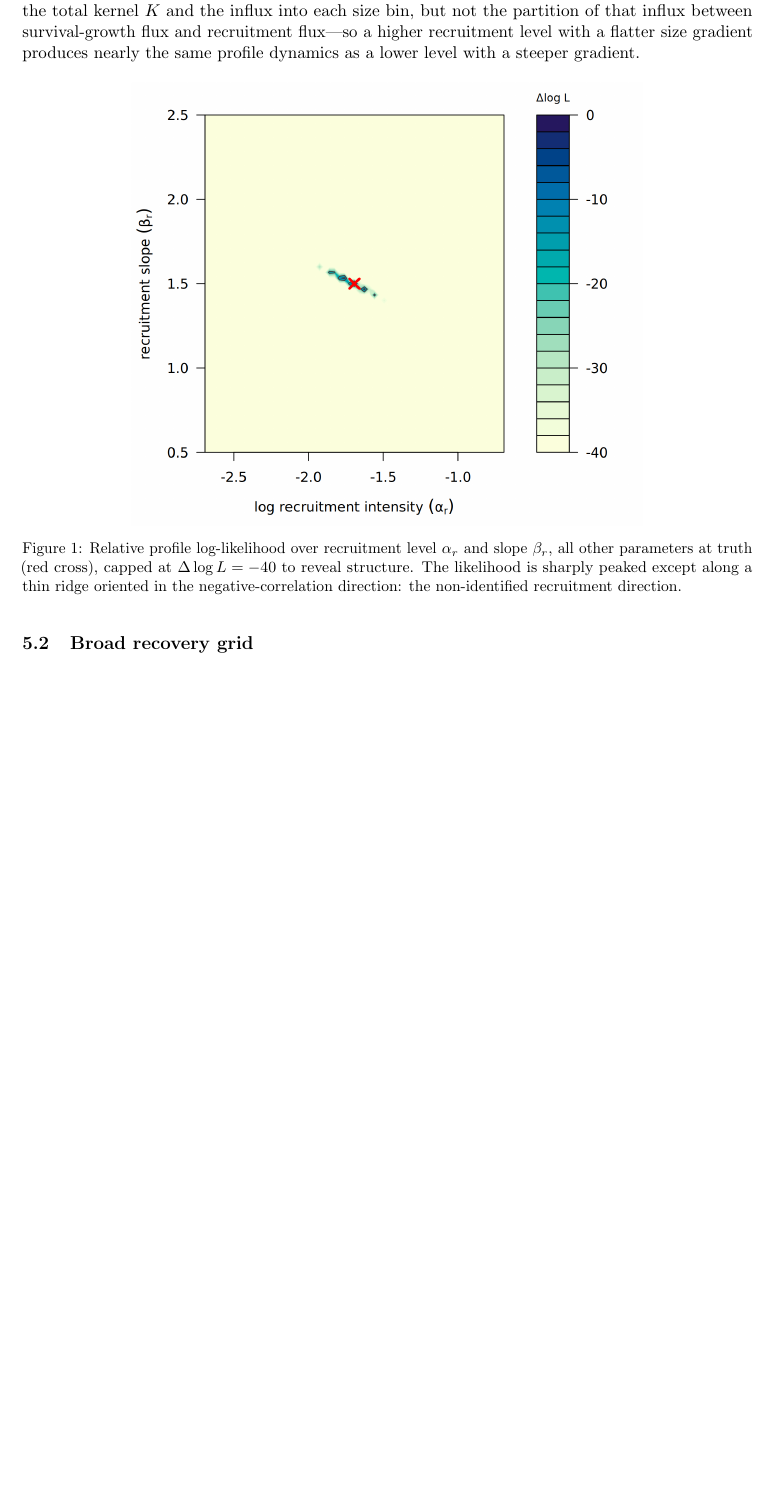
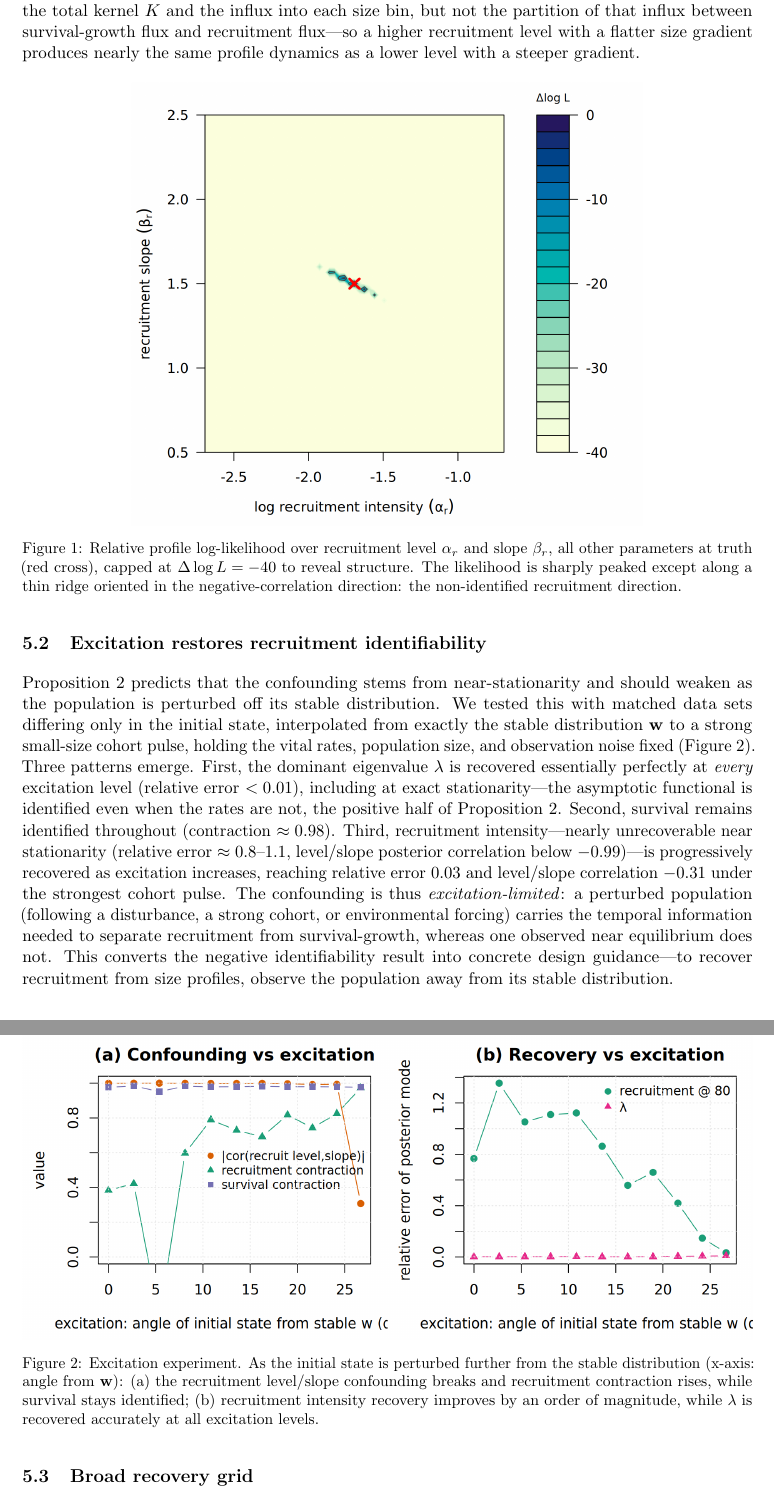
Before and after one commit to drbob-richardson/Bayesian_Hierarchical_IPM, a LaTeX paper (paper/jabes_manuscript.tex): part of page 6 of 16 before the commit and two parts of pages 6 and 7 of 17 after it, the two joined at a grey line, cut so that both start at the same text, the shorter picture padded with empty space. Compiled offline with pdfLaTeX.

Commit message:
Add excitation experiment: confounding is excitation-limited, breakable by a cohort pulse
Tests Proposition 2 directly. Matched profile datasets differ only in how far the
initial state is perturbed from the stable distribution (stable w -> small-size
cohort pulse), vital rates / N / noise fixed. Findings:
- lambda recovered essentially perfectly at every excitation level (rel err <0.01),
  including exact stationarity -- the functional is identified when the rates are not.
- survival identified throughout (~0.98 contraction).
- recruitment intensity nearly unrecoverable near stationarity (rel err ~0.8-1.1,
  level/slope corr < -0.99), progressively recovered with excitation, reaching
  rel err 0.03 and corr -0.31 under a strong cohort pulse.

So the recruitment confounding is excitation-limited (breakable), not purely
structural -- turning the negative result into survey-design guidance: to recover
recruitment from profiles, observe the population away from equilibrium. New
simulation subsection + figure excitation.png; manuscript now 17 pages.

Co-Authored-By: Claude Opus 4.8 (1M context) <noreply@anthropic.com>

```diff
--- a/paper/jabes_manuscript.tex
+++ b/paper/jabes_manuscript.tex
@@ -354,6 +354,41 @@ $\Delta\log L=-40$ to reveal structure. The likelihood is sharply peaked except
 along a thin ridge oriented in the negative-correlation direction: the
 non-identified recruitment direction.}
 \label{fig:ridge}
+\end{figure}
+
+\subsection{Excitation restores recruitment identifiability}
+\label{sec:sim-excite}
+Proposition~\ref{prop:excite} predicts that the confounding stems from
+near-stationarity and should weaken as the population is perturbed off its stable
+distribution. We tested this with matched data sets differing only in the initial
+state, interpolated from exactly the stable distribution $\mathbf{w}$ to a strong
+small-size cohort pulse, holding the vital rates, population size, and observation
+noise fixed (Figure~\ref{fig:excitation}). Three patterns emerge. First, the
+dominant eigenvalue $\lambda$ is recovered essentially perfectly at \emph{every}
+excitation level (relative error $<0.01$), including at exact stationarity---the
+asymptotic functional is identified even when the rates are not, the positive half
+of Proposition~\ref{prop:excite}. Second, survival remains identified throughout
+(contraction $\approx 0.98$). Third, recruitment intensity---nearly unrecoverable
+near stationarity (relative error $\approx 0.8$--$1.1$, level/slope posterior
+correlation below $-0.99$)---is progressively recovered as excitation increases,
+reaching relative error $0.03$ and level/slope correlation $-0.31$ under the
+strongest cohort pulse. The confounding is thus \emph{excitation-limited}: a
+perturbed population (following a disturbance, a strong cohort, or environmental
+forcing) carries the temporal information needed to separate recruitment from
+survival-growth, whereas one observed near equilibrium does not. This converts the
+negative identifiability result into concrete design guidance---to recover
+recruitment from size profiles, observe the population away from its stable
+distribution.
+
+\begin{figure}[H]
+\centering
+\includegraphics[width=\textwidth]{excitation.png}
+\caption{Excitation experiment. As the initial state is perturbed further from
+the stable distribution (x-axis: angle from $\mathbf{w}$): (a) the recruitment
+level/slope confounding breaks and recruitment contraction rises, while survival
+stays identified; (b) recruitment intensity recovery improves by an order of
+magnitude, while $\lambda$ is recovered accurately at all excitation levels.}
+\label{fig:excitation}
 \end{figure}
 
 \subsection{Broad recovery grid}
```
Also changed, not shown: results/excitation/excitation_summary.csv (added, +12 -0 lines), paper/figures/excitation.png (added), paper/jabes_manuscript.pdf, 1 other file.
